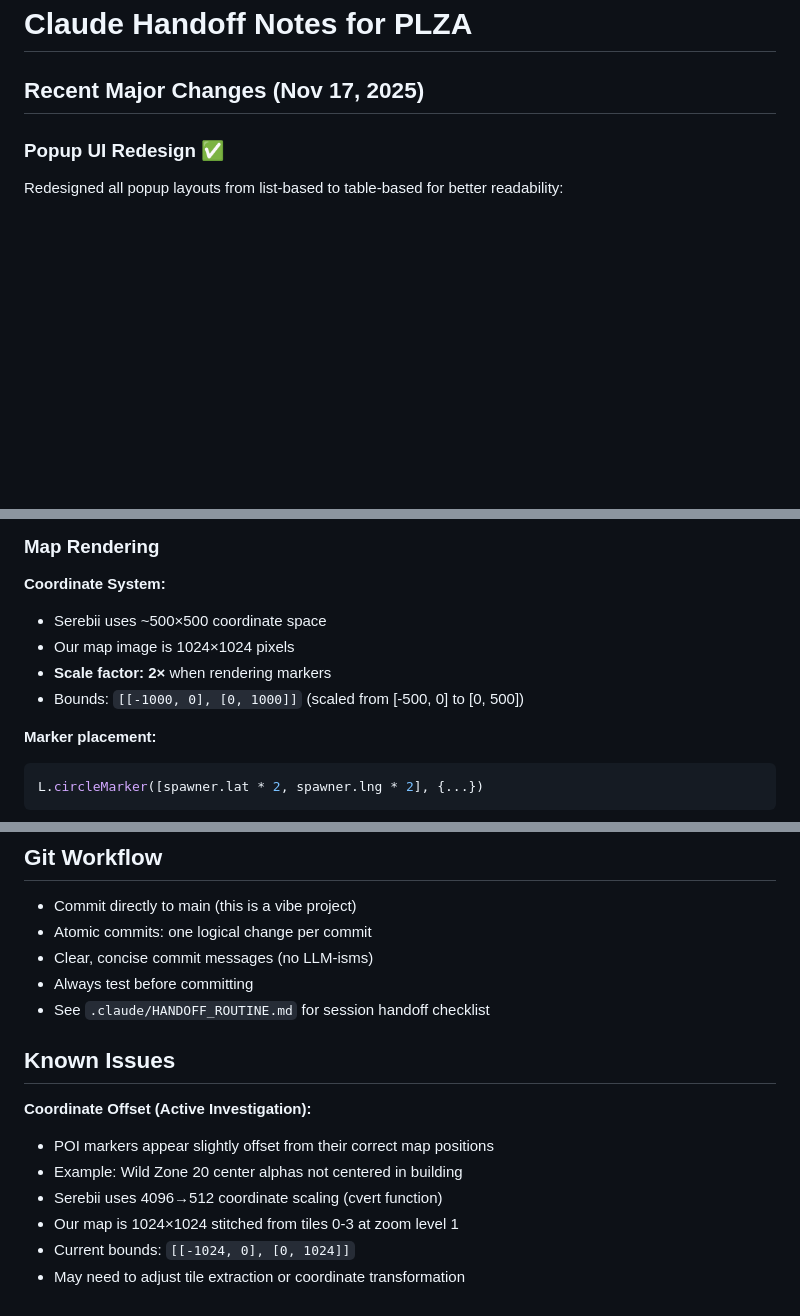
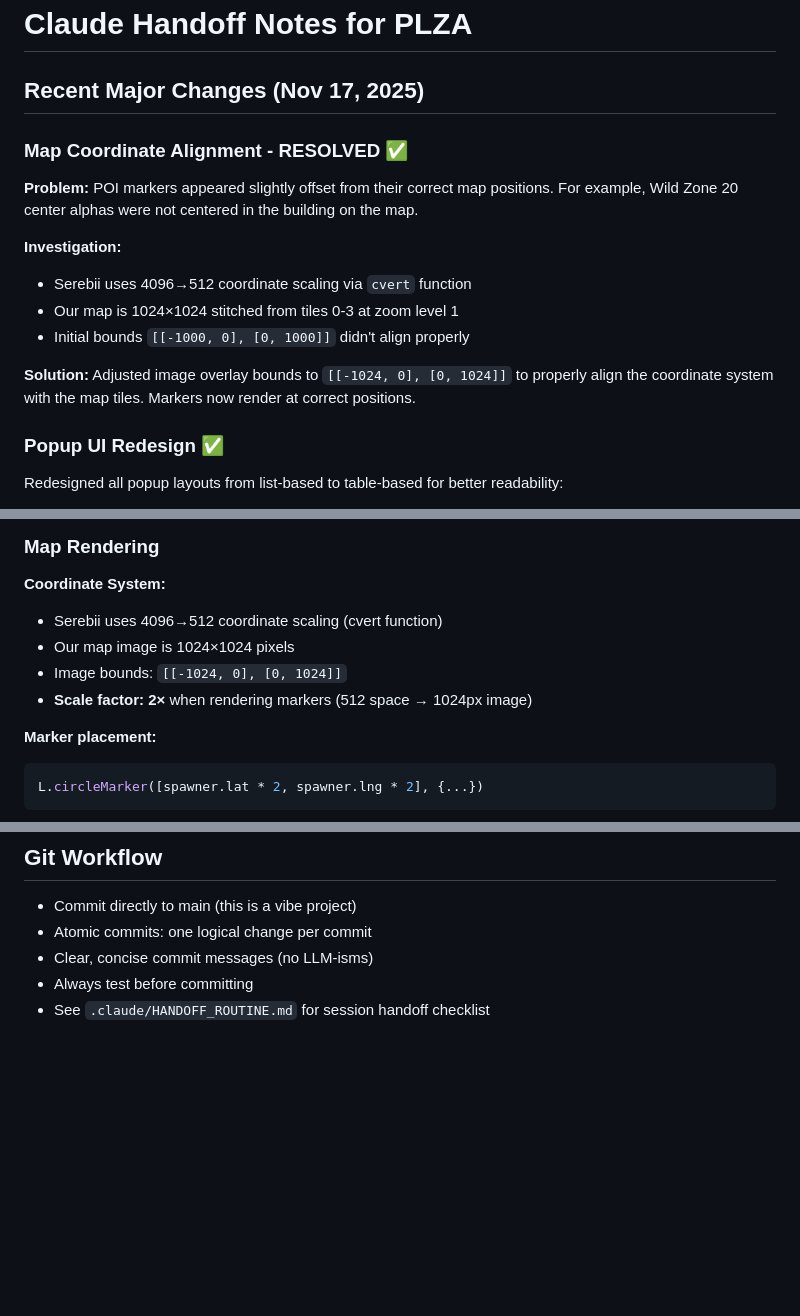
Before and after one commit to tuchandra/plza, a Markdown page: .claude/README.md, 3 parts joined by grey strips. Rendered like a GitHub page; blank space fills up the shorter version.

Commit message:
docs: document coordinate alignment fix as resolved

````diff
--- a/.claude/README.md
+++ b/.claude/README.md
@@ -1,6 +1,19 @@
 # Claude Handoff Notes for PLZA
 
 ## Recent Major Changes (Nov 17, 2025)
+
+### Map Coordinate Alignment - RESOLVED ✅
+
+**Problem:**
+POI markers appeared slightly offset from their correct map positions. For example, Wild Zone 20 center alphas were not centered in the building on the map.
+
+**Investigation:**
+- Serebii uses 4096→512 coordinate scaling via `cvert` function
+- Our map is 1024×1024 stitched from tiles 0-3 at zoom level 1
+- Initial bounds `[[-1000, 0], [0, 1000]]` didn't align properly
+
+**Solution:**
+Adjusted image overlay bounds to `[[-1024, 0], [0, 1024]]` to properly align the coordinate system with the map tiles. Markers now render at correct positions.
 
 ### Popup UI Redesign ✅
 
@@ -106,10 +119,10 @@ Created proper extraction pipeline using **table IDs** to maintain alignment:
 ### Map Rendering
 
 **Coordinate System:**
-- Serebii uses ~500×500 coordinate space
+- Serebii uses 4096→512 coordinate scaling (cvert function)
 - Our map image is 1024×1024 pixels
-- **Scale factor: 2×** when rendering markers
-- Bounds: `[[-1000, 0], [0, 1000]]` (scaled from [-500, 0] to [0, 500])
+- Image bounds: `[[-1024, 0], [0, 1024]]`
+- **Scale factor: 2×** when rendering markers (512 space → 1024px image)
 
 **Marker placement:**
 ```typescript
@@ -212,13 +225,3 @@ Deploy: Push to main → GitHub Actions → `public/` folder deployed
 - Clear, concise commit messages (no LLM-isms)
 - Always test before committing
 - See `.claude/HANDOFF_ROUTINE.md` for session handoff checklist
-
-## Known Issues
-
-**Coordinate Offset (Active Investigation):**
-- POI markers appear slightly offset from their correct map positions
-- Example: Wild Zone 20 center alphas not centered in building
-- Serebii uses 4096→512 coordinate scaling (cvert function)
-- Our map is 1024×1024 stitched from tiles 0-3 at zoom level 1
-- Current bounds: `[[-1024, 0], [0, 1024]]`
-- May need to adjust tile extraction or coordinate transformation
````
Also changed, not shown: CLAUDE.md (+4 -3 lines).
